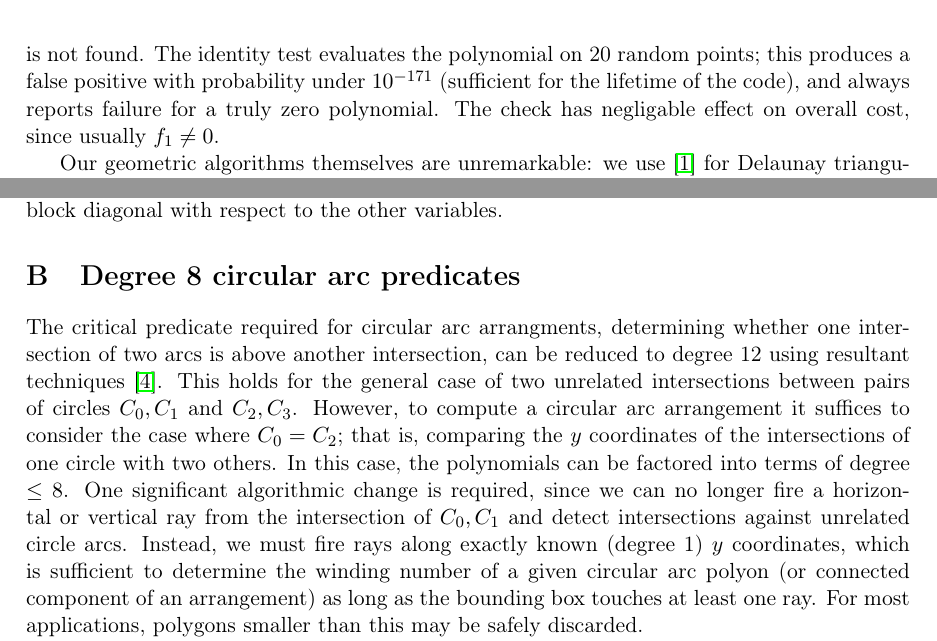
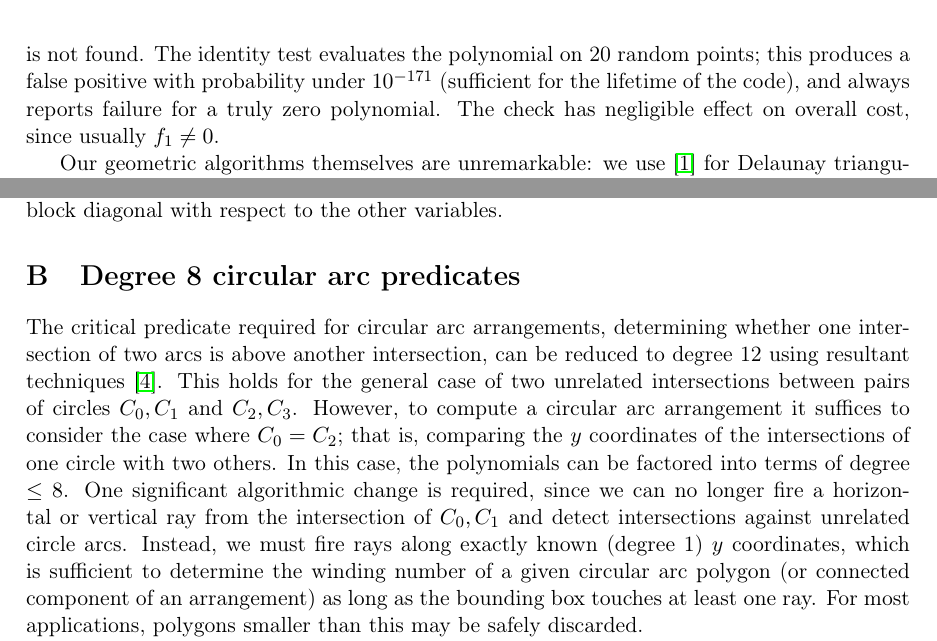
Before and after one commit to otherlab/perturb, a LaTeX paper (perturb.tex): two parts of pages 7 and 12 of 15, joined at a grey line, cut so that both start at the same text. Compiled offline with pdfLaTeX.

Commit message:
Spell check

```diff
--- a/perturb.tex
+++ b/perturb.tex
@@ -252,7 +252,7 @@ In a correct geometric algorithm, no polynomial passed to symbolic perturbation
 ``Is the triangle $(x_7,x_7,x_7)$ counterclockwise?''.  However, it is convenient for debugging to detect these cases and produce useful output.  Therefore,
 if both $f_1$ and $f_2$ are identically zero, our code pauses to run a randomized polynomial identity check \cite{schwartz1980fast} and throws an exception if a nonzero is not found.
 The identity test evaluates the polynomial on 20 random points; this produces a false positive with probability under $10^{-171}$ (sufficient for the
-lifetime of the code), and always reports failure for a truly zero polynomial.  The check has negligable effect on overall cost, since usually $f_1 \ne 0$.
+lifetime of the code), and always reports failure for a truly zero polynomial.  The check has negligible effect on overall cost, since usually $f_1 \ne 0$.
 
 Our geometric algorithms themselves are unremarkable: we use \cite{amenta2003incremental} for Delaunay triangulation and compute Boolean operations using axis-aligned bounding
 box hierarchies to find intersections and rays traced along horizontal lines to find winding numbers for each contour (horizontal lines are safe due to symbolic perturbation).  Our Delaunay
@@ -368,12 +368,12 @@ monomial basis transformation matrix factors into commuting matrices each expand
 
 \section{Degree 8 circular arc predicates} \label{sec:predicates}
 
-The critical predicate required for circular arc arrangments, determining whether one intersection of two arcs is above another intersection,
+The critical predicate required for circular arc arrangements, determining whether one intersection of two arcs is above another intersection,
 can be reduced to degree 12 using resultant techniques \cite{devillers2000algebraic}.  This holds for the general case of two unrelated intersections between pairs of circles
 $C_0,C_1$ and $C_2,C_3$.  However, to compute a circular arc arrangement it suffices to consider the case where $C_0 = C_2$; that is, comparing the $y$ coordinates of the
 intersections of one circle with two others.  In this case, the polynomials can be factored into terms of degree $\le 8$.  One significant algorithmic change is required,
 since we can no longer fire a horizontal or vertical ray from the intersection of $C_0,C_1$ and detect intersections against unrelated circle arcs.  Instead, we must fire
-rays along exactly known (degree 1) $y$ coordinates, which is sufficient to determine the winding number of a given circular arc polyon (or connected component of an arrangement)
+rays along exactly known (degree 1) $y$ coordinates, which is sufficient to determine the winding number of a given circular arc polygon (or connected component of an arrangement)
 as long as the bounding box touches at least one ray.  For most applications, polygons smaller than this may be safely discarded.
 
 We derived the degree 8 version of the predicate by starting with an inequality involving square roots, then iteratively checking polynomial signs and squaring to eliminate
```
Also changed, not shown: perturb.tex (8 more changed lines).
